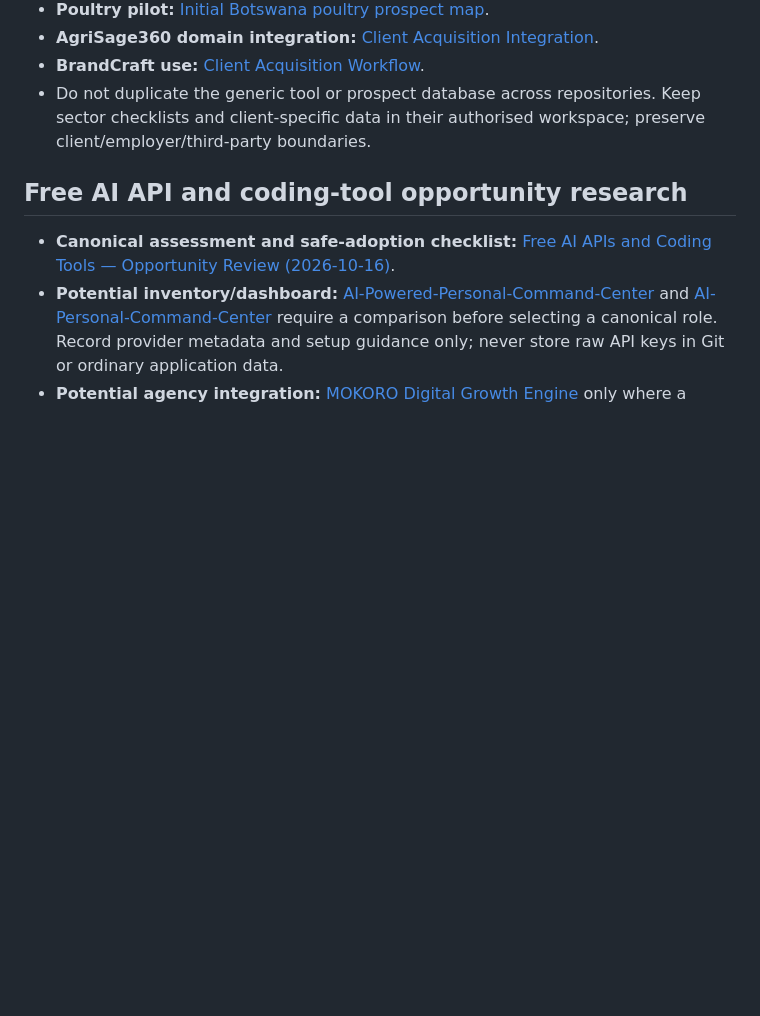
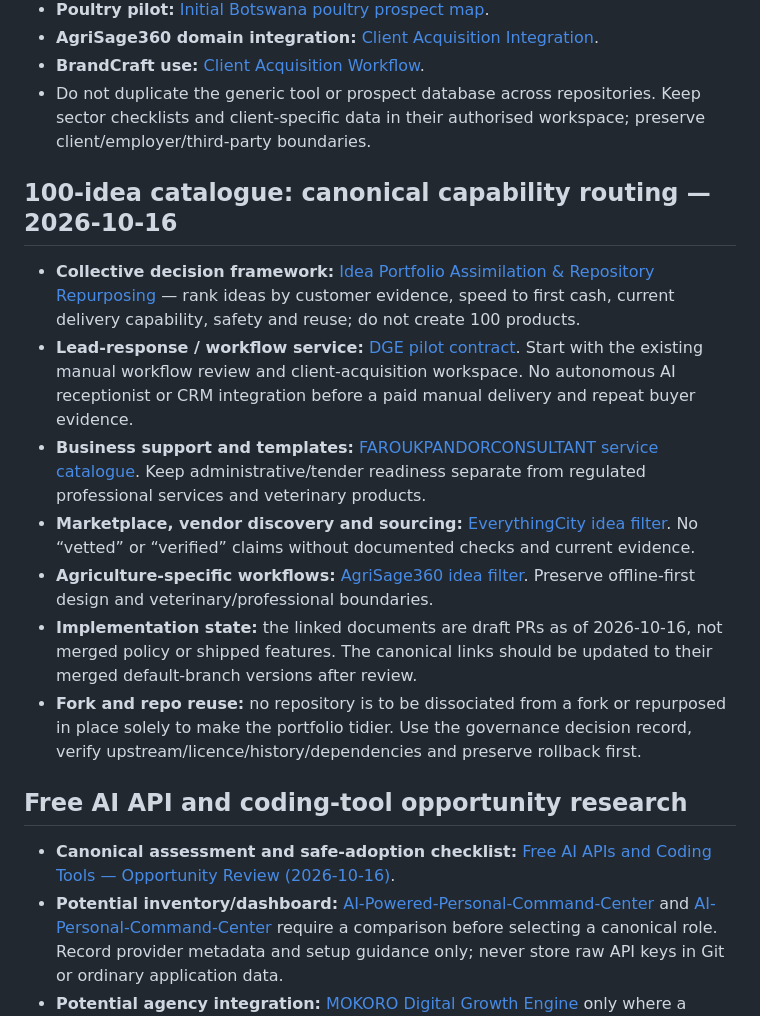
Before and after one commit to faroukpandor/faroukpandor.github.io, a Markdown page: docs/REPOSITORY-RELATIONSHIP-REGISTRY.md, the part around the change. Rendered like a GitHub page; blank space fills up the shorter version.

Commit message:
portfolio: map idea catalogue to canonical enterprise capabilities

```diff
--- a/docs/REPOSITORY-RELATIONSHIP-REGISTRY.md
+++ b/docs/REPOSITORY-RELATIONSHIP-REGISTRY.md
@@ -27,6 +27,16 @@
 - **AgriSage360 domain integration:** [Client Acquisition Integration](https://github.com/faroukpandor/AGRISAGE/blob/main/docs/CLIENT-ACQUISITION-INTEGRATION.md).
 - **BrandCraft use:** [Client Acquisition Workflow](https://github.com/faroukpandor/BRANDCRAFT-ALCHEMIST/blob/main/docs/CLIENT-ACQUISITION-WORKFLOW.md).
 - Do not duplicate the generic tool or prospect database across repositories. Keep sector checklists and client-specific data in their authorised workspace; preserve client/employer/third-party boundaries.
+
+## 100-idea catalogue: canonical capability routing — 2026-10-16
+
+- **Collective decision framework:** [Idea Portfolio Assimilation & Repository Repurposing](https://github.com/faroukpandor/MOKORO-ENTERPRISE-OS/blob/main/docs/IDEA-PORTFOLIO-ASSIMILATION-AND-REPOSITORY-REPURPOSING-2026-10-16.md) — rank ideas by customer evidence, speed to first cash, current delivery capability, safety and reuse; do not create 100 products.
+- **Lead-response / workflow service:** [DGE pilot contract](https://github.com/faroukpandor/MOKORO---Digital-Growth-Engine/blob/main/docs/revenue/LEAD-RESPONSE-WORKFLOW-SERVICE-PILOT-2026-10-16.md). Start with the existing manual workflow review and client-acquisition workspace. No autonomous AI receptionist or CRM integration before a paid manual delivery and repeat buyer evidence.
+- **Business support and templates:** [FAROUKPANDORCONSULTANT service catalogue](https://github.com/faroukpandor/FAROUKPANDORCONSULTANT/blob/main/docs/BUSINESS-SUPPORT-PRODUCTISED-SERVICES-AND-TEMPLATES-2026-10-16.md). Keep administrative/tender readiness separate from regulated professional services and veterinary products.
+- **Marketplace, vendor discovery and sourcing:** [EverythingCity idea filter](https://github.com/faroukpandor/EVERYTHINGCITY/blob/main/docs/41-MARKETPLACE-AND-DIRECTORY-IDEA-FILTER-2026-10-16.md). No “vetted” or “verified” claims without documented checks and current evidence.
+- **Agriculture-specific workflows:** [AgriSage360 idea filter](https://github.com/faroukpandor/AGRISAGE/blob/main/docs/AGRISAGE360-AI-AND-WORKFLOW-IDEA-FILTER-2026-10-16.md). Preserve offline-first design and veterinary/professional boundaries.
+- **Implementation state:** the linked documents are draft PRs as of 2026-10-16, not merged policy or shipped features. The canonical links should be updated to their merged default-branch versions after review.
+- **Fork and repo reuse:** no repository is to be dissociated from a fork or repurposed in place solely to make the portfolio tidier. Use the governance decision record, verify upstream/licence/history/dependencies and preserve rollback first.
 
 ## Free AI API and coding-tool opportunity research
 
```
